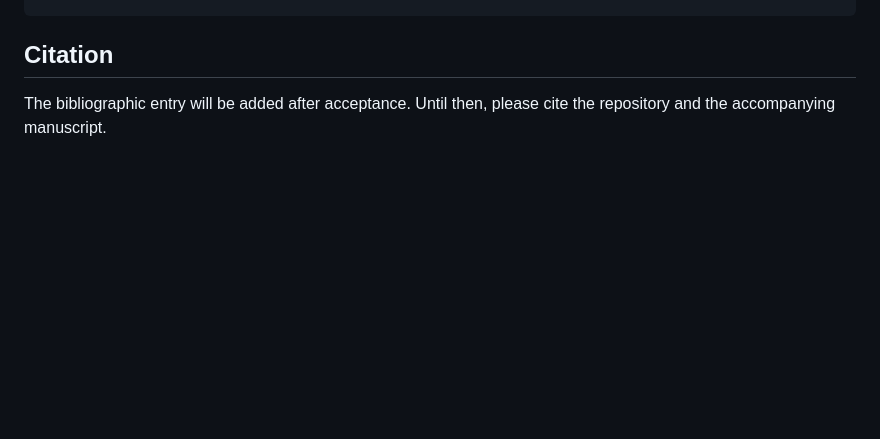
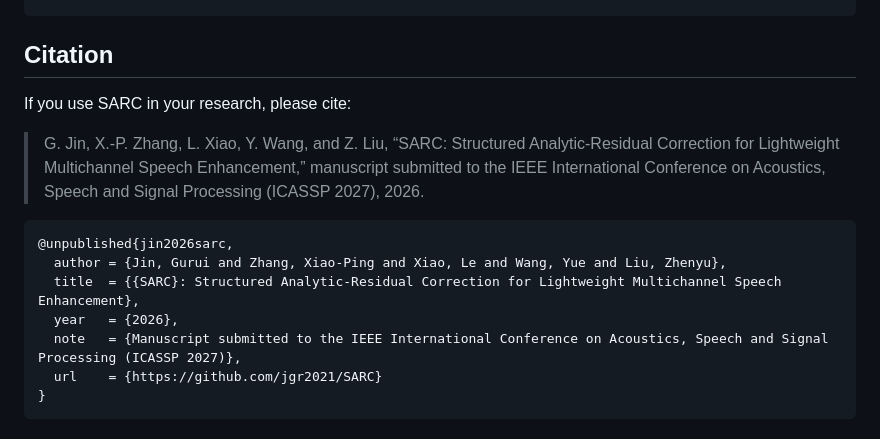
Before and after one commit to jgr2021/SARC, a Markdown page: README.md, the part around the change. Drawn GitHub-style; blank space fills up the shorter version.

Commit message:
docs: add manuscript citation and BibTeX for ICASSP 2027 submission

````diff
--- a/README.md
+++ b/README.md
@@ -100,5 +100,16 @@ python scripts/train.py --train data/train --rtf data/target_rtf.npy \
 
 ## Citation
 
-The bibliographic entry will be added after acceptance. Until then, please cite
-the repository and the accompanying manuscript.
+If you use SARC in your research, please cite:
+
+> G. Jin, X.-P. Zhang, L. Xiao, Y. Wang, and Z. Liu, “SARC: Structured Analytic-Residual Correction for Lightweight Multichannel Speech Enhancement,” manuscript submitted to the IEEE International Conference on Acoustics, Speech and Signal Processing (ICASSP 2027), 2026.
+
+```bibtex
+@unpublished{jin2026sarc,
+  author = {Jin, Gurui and Zhang, Xiao-Ping and Xiao, Le and Wang, Yue and Liu, Zhenyu},
+  title  = {{SARC}: Structured Analytic-Residual Correction for Lightweight Multichannel Speech Enhancement},
+  year   = {2026},
+  note   = {Manuscript submitted to the IEEE International Conference on Acoustics, Speech and Signal Processing (ICASSP 2027)},
+  url    = {https://github.com/jgr2021/SARC}
+}
+```
````
